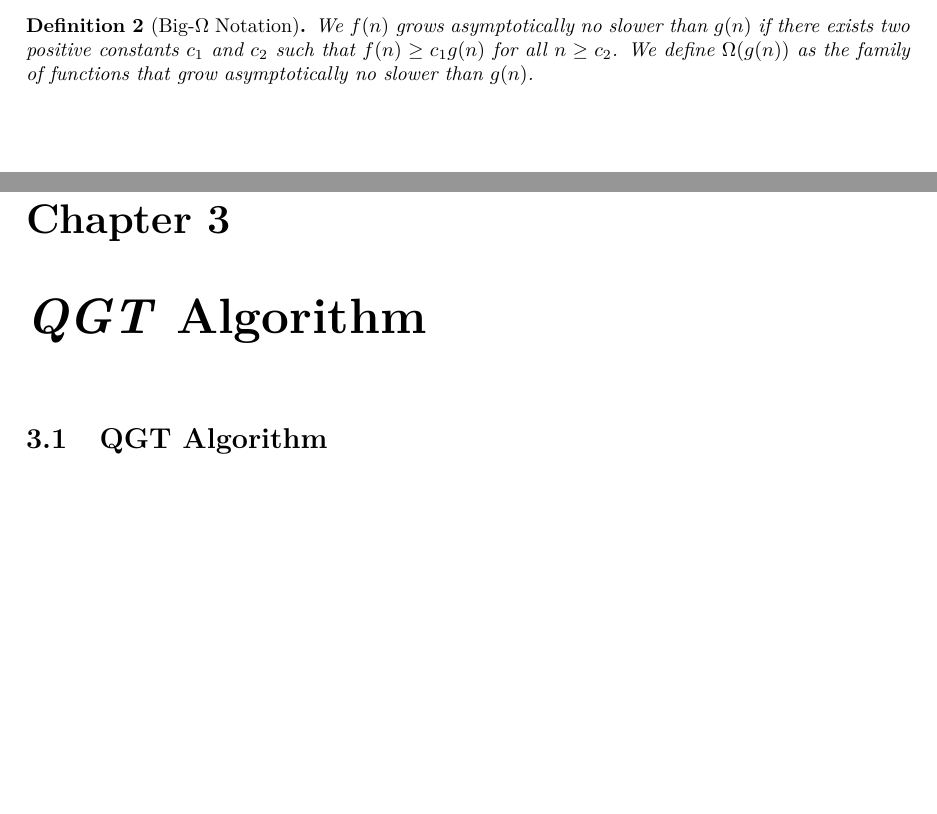
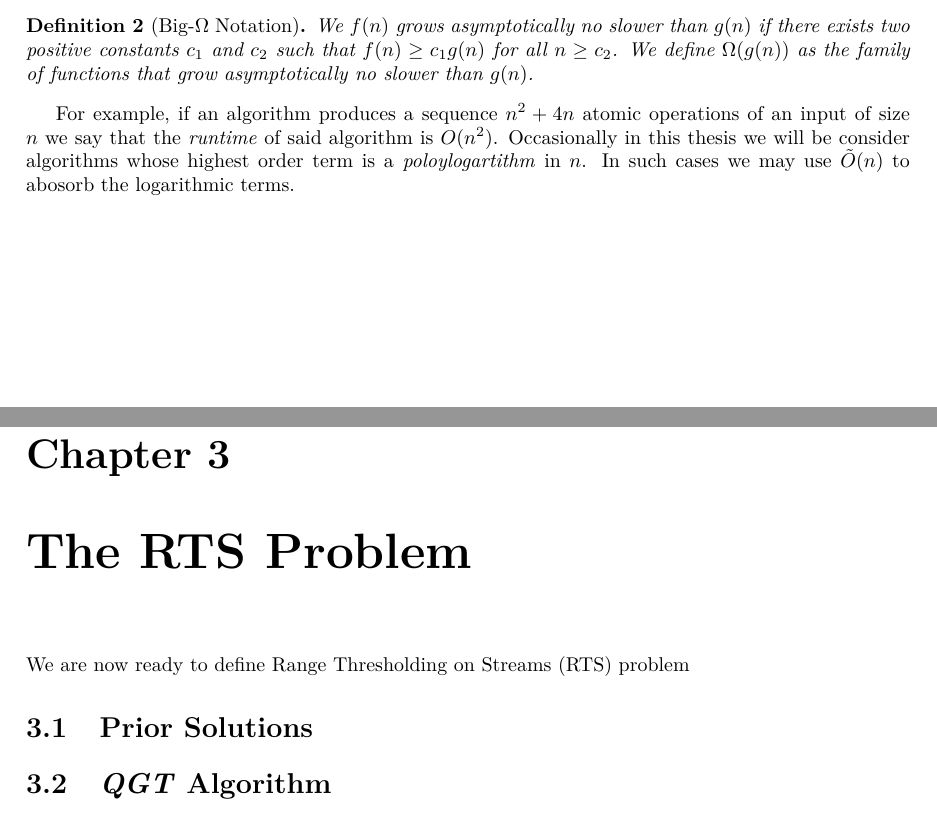
Before and after one commit to Seannnnnnnnnnn/RTS, a LaTeX thesis (main.tex, which reads Chapter 2/Intro - Problem Formulation - DistTracking.tex, Chapter 3/QGT.tex): two parts of pages 6 and 9 of 16, joined at a grey line, cut so that both start at the same text, the shorter picture padded with empty space. Compiled offline with pdfLaTeX.

Commit message:
latest commits

```diff
--- a/Chapter 2/Intro - Problem Formulation - DistTracking.tex
+++ b/Chapter 2/Intro - Problem Formulation - DistTracking.tex
@@ -21,8 +21,7 @@ Every algorithm can be viewed as a sequence of these four atomic operations. The
 \begin{definition}[Big-$\Omega$ Notation]
     We $f(n)$ grows asymptotically no slower than $g(n)$ if there exists two positive constants $c_1$ and $c_2$ such that $f(n)\geq c_1 g(n)$ for all $n\geq c_2$. We define $\Omega(g(n))$ as the family of functions that grow asymptotically no slower than $g(n)$.
 \end{definition}
-
-
+For example, if an algorithm produces a sequence $n^2+4n$ atomic operations of an input of size $n$ we say that the \textit{runtime} of said algorithm is $O(n^2)$. Occasionally in this thesis we will be consider algorithms whose highest order term is a \textit{poloylogartithm} in $n$. In such cases we may use $\Tilde{O}(n)$ to abosorb the logarithmic terms.
 
 \newpage
 
--- a/Chapter 3/QGT.tex
+++ b/Chapter 3/QGT.tex
@@ -1,3 +1,8 @@
-\chapter{\textit{QGT} Algorithm}
+\chapter{The RTS Problem}
 
-\section{QGT Algorithm}
+We are now ready to define Range Thresholding on Streams (RTS) problem
+
+
+\section{Prior Solutions}
+
+\section{\textit{QGT} Algorithm}
--- a/main.tex
+++ b/main.tex
@@ -27,7 +27,7 @@
 \def\code#1{\texttt{#1}}
 \usepackage{algorithm}
 \usepackage{algpseudocode}
-\usepackage[letterpaper,top=2cm,bottom=2cm,left=3cm,right=3cm,marginparwidth=1.75cm]{geometry}
+\usepackage[letterpaper,top=2cm,bottom=2cm,left=3cm,right=3cm,marginparwidth=2.0cm]{geometry}
 
 
 % Theorem environments
```
Also changed, not shown: appendix/Appendix.tex (+2 -0 lines).
